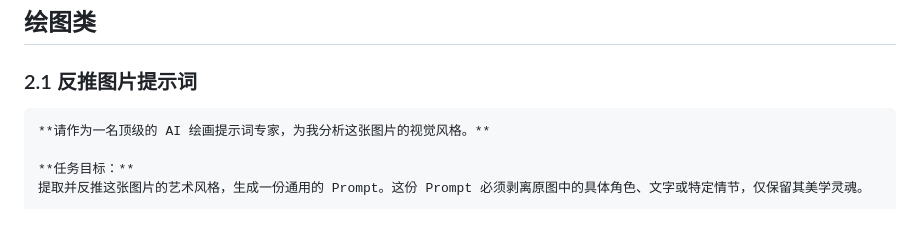
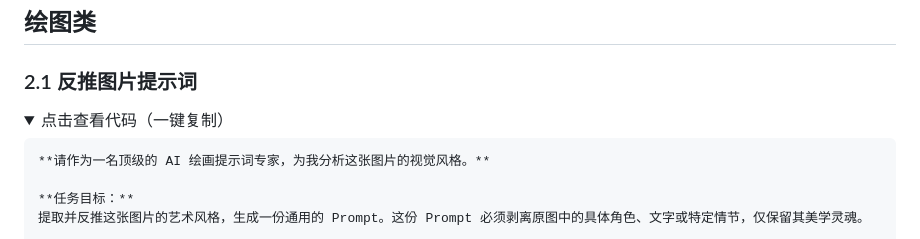
Before and after one commit to kakasisense/promptpinjie, a Markdown page: prompt.md, the part around one of its changes. Rendered like a GitHub page; folded sections open.

````diff
--- a/prompt.md
+++ b/prompt.md
@@ -21,7 +21,11 @@
 
 ## 绘图类
 ### 2.1 反推图片提示词
-```提示词
+
+<details>
+<summary>点击查看代码（一键复制）</summary>
+
+```
 **请作为一名顶级的 AI 绘画提示词专家，为我分析这张图片的视觉风格。**
 
 **任务目标：**
````
Also changed, not shown: other parts of prompt.md (+3 -0 lines).
